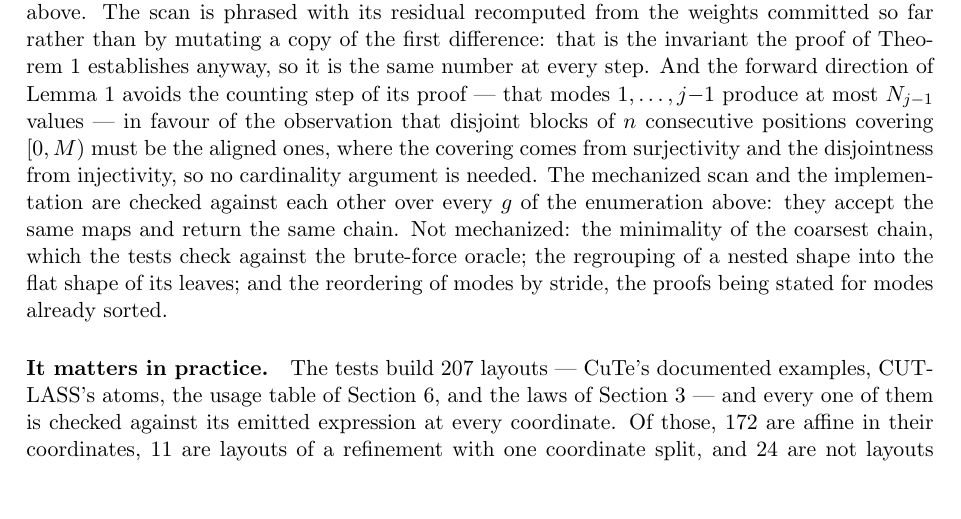
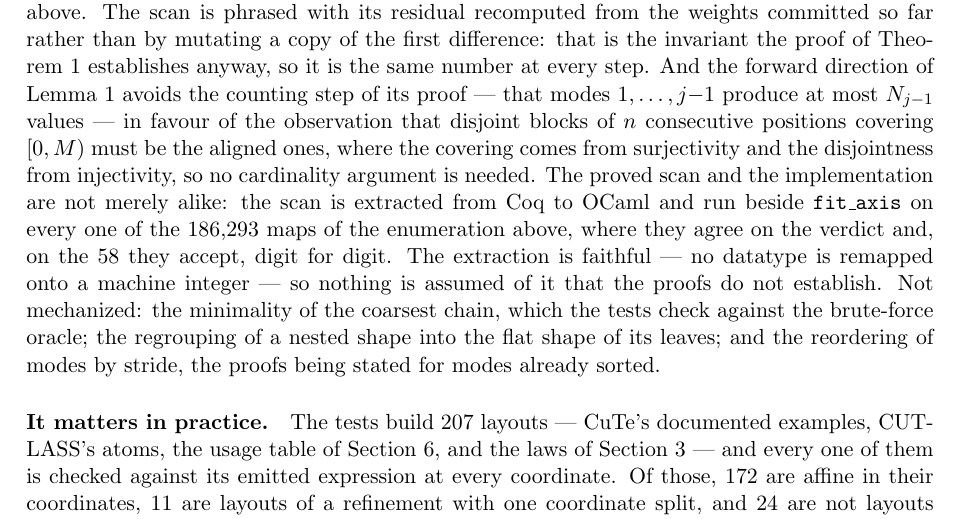
Before and after one commit to annp0/simplified-layout, a LaTeX paper (paper/layout-algebra.tex, which reads paper/eval-numbers.tex): part of page 16 of 18, cut so that both start at the same text, the shorter picture padded with empty space. Compiled offline with pdfLaTeX.

Commit message:
Extract the verified scan and run it against the implementation
The proofs were about an algorithm that resembled Decide.fit_axis.
Now the algorithm itself runs beside it: Recognize.scan and
Shape.shape_of_chain are extracted to OCaml, and test_extracted.ml puts
the two side by side on every g : [0,n) -> [0,k) with g 0 = 0 for the
paper's parameters. On all 186,293 maps they agree on the verdict and,
on the 58 they accept, digit for digit.

That is the comparison check.sh cannot make. It compares counts computed
inside Coq, where nat is unary and vm_compute over the n = 12 case
(177,147 maps) is too slow, so that case was simply missing. Extracted,
the whole enumeration takes 80 ms -- faster than test_simplifier.

The extraction is faithful: no Extract Inductive remapping, so nat stays
unary and Z stays Coq's binary integers. Remapping nat onto OCaml's int
is the usual trick and would be faster, but it is an unproved assumption
about overflow, and these numbers are axis sizes and strides. Nothing is
assumed that the proofs do not establish.

Two representational differences show up in the comparison and are
handled rather than papered over: fit_axis short-circuits n = 1 to no
digits while the extracted shape keeps one of radix 1, and a radix-1
digit is vacuous since (v / w) mod 1 = 0. The comparison drops radix-1
entries from both sides, and separately checks that both digit lists
reproduce g at every point, so the normalization cannot hide a real
disagreement.

The extracted code is checked in, since Coq is in a different opam switch
from the project's OCaml deps and dune build must not need it. Checked-in
generated code drifts, so coq/extract.sh --check regenerates into a
scratch copy and compares, restoring the tree either way.

Co-Authored-By: Claude Opus 5 (1M context) <noreply@anthropic.com>
Claude-Session: https://claude.ai/code/session_01SioqFAnSb9hVbq5zuKdeWq

```diff
--- a/paper/eval-numbers.tex
+++ b/paper/eval-numbers.tex
@@ -2,8 +2,8 @@
 % Do not edit: rerun the script instead.
 \newcommand{\evalLibLines}{956}
 \newcommand{\evalLibMliLines}{403}
-\newcommand{\evalTestLines}{2{,}305}
-\newcommand{\evalCoqLines}{1{,}943}
+\newcommand{\evalTestLines}{2{,}432}
+\newcommand{\evalCoqLines}{1{,}967}
 \newcommand{\evalLayouts}{207}
 \newcommand{\evalLayoutsAffine}{172}
 \newcommand{\evalLayoutsRefined}{11}
@@ -23,4 +23,6 @@
 \newcommand{\evalAxisFunctions}{186{,}293}
 \newcommand{\evalAxisStrided}{58}
 \newcommand{\evalAxisConstructed}{1{,}536}
+\newcommand{\evalExtractedMaps}{186{,}293}
+\newcommand{\evalExtractedStrided}{58}
 \newcommand{\evalSmNinetyCoords}{8{,}192}
--- a/paper/layout-algebra.tex
+++ b/paper/layout-algebra.tex
@@ -2155,9 +2155,13 @@ step of its proof --- that modes $1,\dots,j{-}1$ produce at most $N_{j-1}$
 values --- in favour of the observation that disjoint blocks of $n$ consecutive
 positions covering $[0,M)$ must be the aligned ones, where the covering comes
 from surjectivity and the disjointness from injectivity, so no cardinality
-argument is needed. The mechanized scan and the implementation are checked
-against each other over every $g$ of the enumeration above: they accept the
-same maps and return the same chain. Not mechanized: the minimality of the
+argument is needed. The proved scan and the implementation are not merely
+alike: the scan is extracted from Coq to OCaml and run beside
+\texttt{fit\_axis} on every one of the \evalExtractedMaps{} maps of the
+enumeration above, where they agree on the verdict and, on the
+\evalExtractedStrided{} they accept, digit for digit. The extraction is
+faithful --- no datatype is remapped onto a machine integer --- so nothing is
+assumed of it that the proofs do not establish. Not mechanized: the minimality of the
 coarsest chain, which the tests check against the brute-force oracle; the
 regrouping of a nested shape into the flat shape of its leaves; and the
 reordering of modes by stride, the proofs being stated for modes already
```
Also changed, not shown: coq/README.md, paper/layout-algebra.pdf, 9 other files.
